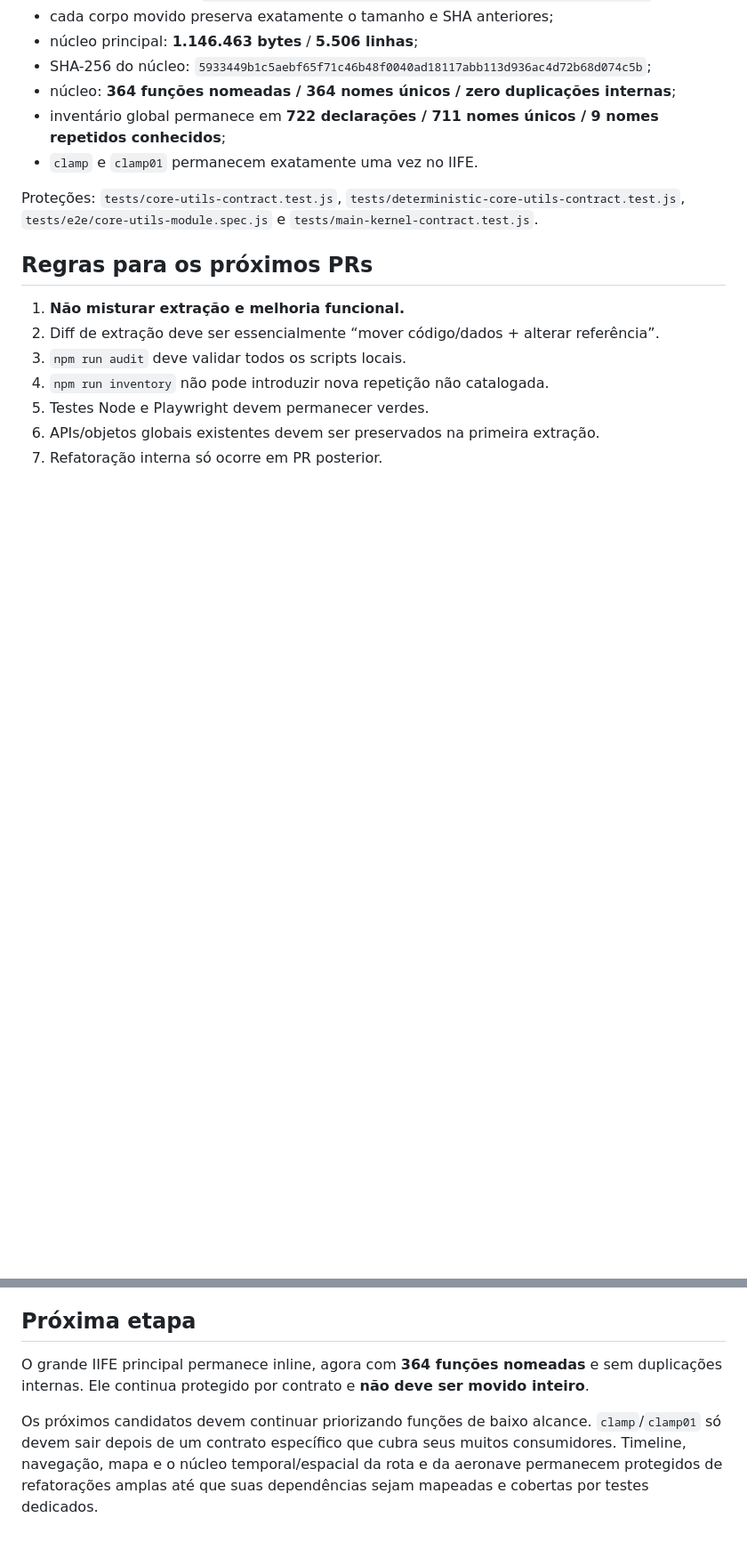
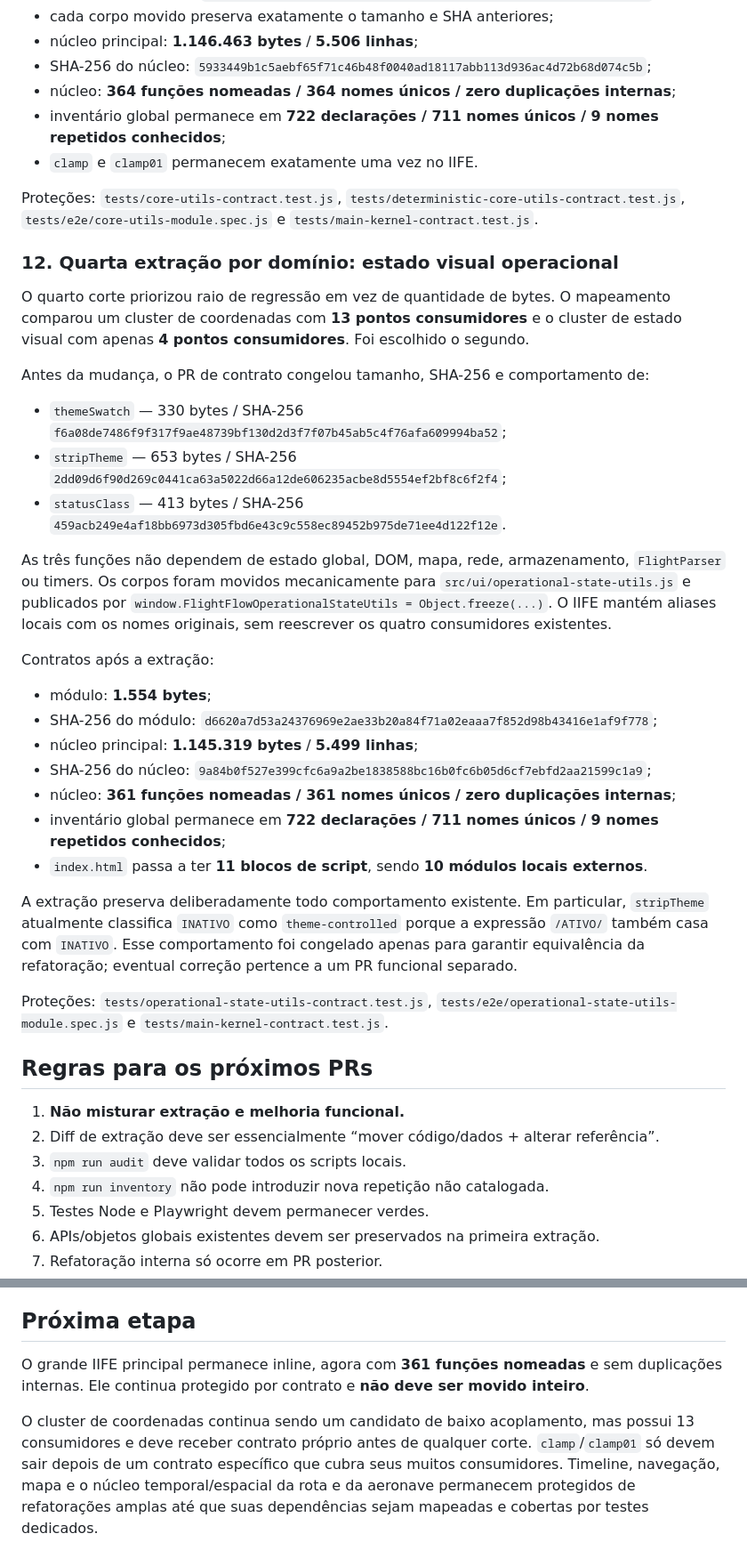
Before and after one commit to ricksir/flightflow-ats, a Markdown page: docs/MODULE-BOUNDARIES.md, 2 parts joined by grey strips. Shown at 89% size. GitHub-like rendering; blank space fills up the shorter version.

Commit message:
docs: record operational state module boundary

```diff
--- a/docs/MODULE-BOUNDARIES.md
+++ b/docs/MODULE-BOUNDARIES.md
@@ -191,6 +192,32 @@ Contratos após a expansão:
 
 Proteções: `tests/core-utils-contract.test.js`, `tests/deterministic-core-utils-contract.test.js`, `tests/e2e/core-utils-module.spec.js` e `tests/main-kernel-contract.test.js`.
 
+### 12. Quarta extração por domínio: estado visual operacional
+
+O quarto corte priorizou raio de regressão em vez de quantidade de bytes. O mapeamento comparou um cluster de coordenadas com **13 pontos consumidores** e o cluster de estado visual com apenas **4 pontos consumidores**. Foi escolhido o segundo.
+
+Antes da mudança, o PR de contrato congelou tamanho, SHA-256 e comportamento de:
+
+- `themeSwatch` — 330 bytes / SHA-256 `f6a08de7486f9f317f9ae48739bf130d2d3f7f07b45ab5c4f76afa609994ba52`;
+- `stripTheme` — 653 bytes / SHA-256 `2dd09d6f90d269c0441ca63a5022d66a12de606235acbe8d5554ef2bf8c6f2f4`;
+- `statusClass` — 413 bytes / SHA-256 `459acb249e4af18bb6973d305fbd6e43c9c558ec89452b975de71ee4d122f12e`.
+
+As três funções não dependem de estado global, DOM, mapa, rede, armazenamento, `FlightParser` ou timers. Os corpos foram movidos mecanicamente para `src/ui/operational-state-utils.js` e publicados por `window.FlightFlowOperationalStateUtils = Object.freeze(...)`. O IIFE mantém aliases locais com os nomes originais, sem reescrever os quatro consumidores existentes.
+
+Contratos após a extração:
+
+- módulo: **1.554 bytes**;
+- SHA-256 do módulo: `d6620a7d53a24376969e2ae33b20a84f71a02eaaa7f852d98b43416e1af9f778`;
+- núcleo principal: **1.145.319 bytes** / **5.499 linhas**;
+- SHA-256 do núcleo: `9a84b0f527e399cfc6a9a2be1838588bc16b0fc6b05d6cf7ebfd2aa21599c1a9`;
+- núcleo: **361 funções nomeadas / 361 nomes únicos / zero duplicações internas**;
+- inventário global permanece em **722 declarações / 711 nomes únicos / 9 nomes repetidos conhecidos**;
+- `index.html` passa a ter **11 blocos de script**, sendo **10 módulos locais externos**.
+
+A extração preserva deliberadamente todo comportamento existente. Em particular, `stripTheme` atualmente classifica `INATIVO` como `theme-controlled` porque a expressão `/ATIVO/` também casa com `INATIVO`. Esse comportamento foi congelado apenas para garantir equivalência da refatoração; eventual correção pertence a um PR funcional separado.
+
+Proteções: `tests/operational-state-utils-contract.test.js`, `tests/e2e/operational-state-utils-module.spec.js` e `tests/main-kernel-contract.test.js`.
+
 ## Regras para os próximos PRs
 
 1. **Não misturar extração e melhoria funcional.**
@@ -203,6 +230,6 @@ Proteções: `tests/core-utils-contract.test.js`, `tests/deterministic-core-util
 
 ## Próxima etapa
 
-O grande IIFE principal permanece inline, agora com **364 funções nomeadas** e sem duplicações internas. Ele continua protegido por contrato e **não deve ser movido inteiro**.
+O grande IIFE principal permanece inline, agora com **361 funções nomeadas** e sem duplicações internas. Ele continua protegido por contrato e **não deve ser movido inteiro**.
 
-Os próximos candidatos devem continuar priorizando funções de baixo alcance. `clamp`/`clamp01` só devem sair depois de um contrato específico que cubra seus muitos consumidores. Timeline, navegação, mapa e o núcleo temporal/espacial da rota e da aeronave permanecem protegidos de refatorações amplas até que suas dependências sejam mapeadas e cobertas por testes dedicados.
+O cluster de coordenadas continua sendo um candidato de baixo acoplamento, mas possui 13 consumidores e deve receber contrato próprio antes de qualquer corte. `clamp`/`clamp01` só devem sair depois de um contrato específico que cubra seus muitos consumidores. Timeline, navegação, mapa e o núcleo temporal/espacial da rota e da aeronave permanecem protegidos de refatorações amplas até que suas dependências sejam mapeadas e cobertas por testes dedicados.
```
Also changed, not shown: other parts of docs/MODULE-BOUNDARIES.md (+1 -0 lines).
